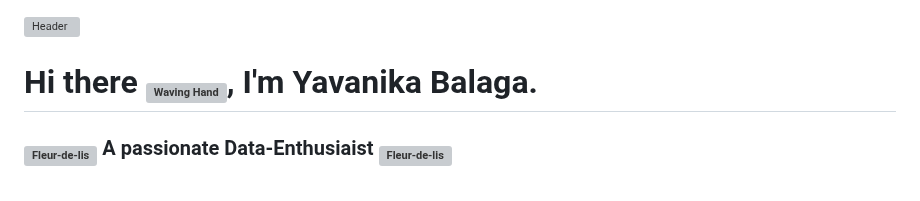
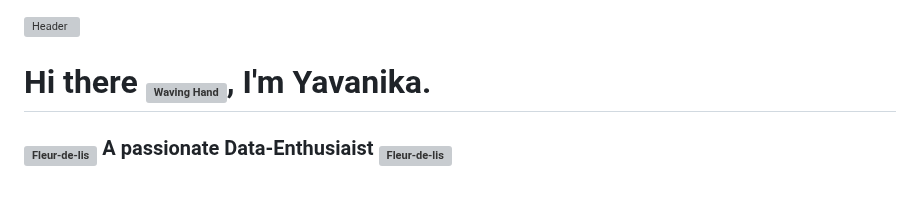
Before and after one commit to balaga-yavanika/balaga-yavanika, a Markdown page: README.md, the part around the change. GitHub-like rendering; grey boxes are pictures that could not be loaded.

```diff
--- a/README.md
+++ b/README.md
@@ -5,7 +5,7 @@
 
 <h1 align="left">
 Hi there <sub><img src="https://raw.githubusercontent.com/Tarikul-Islam-Anik/Animated-Fluent-Emojis/master/Emojis/Hand%20gestures/Waving%20Hand.png" alt="Waving Hand" width="48" height="48" /></sub>,
-I'm Yavanika Balaga.</h1>
+I'm Yavanika.</h1>
 <!--  <img align="right" src="https://raw.githubusercontent.com/Tarikul-Islam-Anik/Animated-Fluent-Emojis/master/Emojis/People/Woman.png" alt="Woman" width="80" height="80" /> -->
 
 
```
